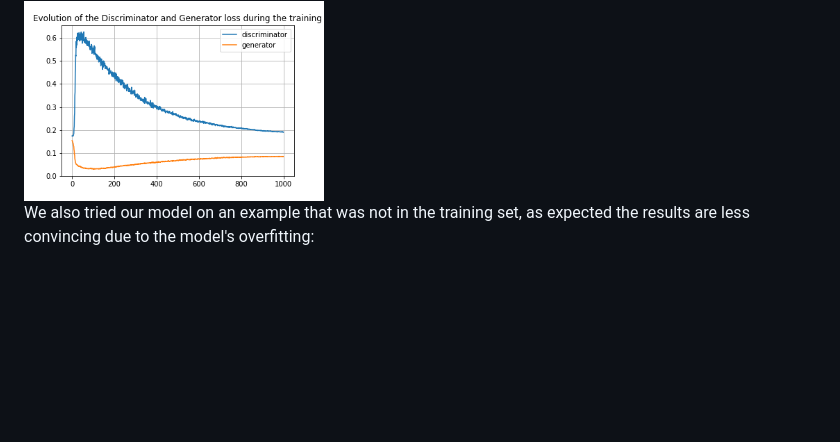
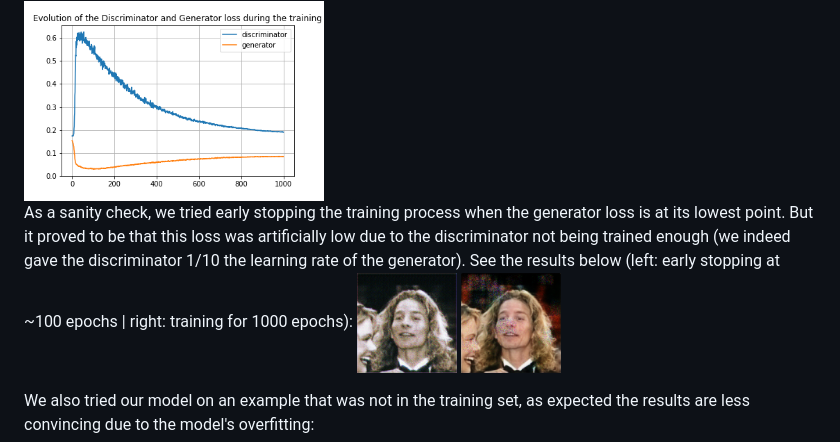
Before and after one commit to SachaIZADI/colorful-world-pix2pix, a Markdown page: README.md, the part around the change. Rendered like a GitHub page; pictures changed too: media/first_results/img_1_early_stopping.png (added); blank space fills up the shorter version.

Commit message:
added the results of early stopping the model

```diff
--- a/README.md
+++ b/README.md
@@ -82,6 +82,12 @@ We also observed a typical GAN loss graph with an explicit trade-off between the
 
 <img src = "/media/first_results/loss_graph.png" height="200">
 
+As a sanity check, we tried early stopping the training process when the generator loss is at its lowest point. But it proved to be that this loss was artificially
+low due to the discriminator not being trained enough (we indeed gave the discriminator 1/10 the learning rate of the generator). See the results below (left: early stopping
+at ~100 epochs | right: training for 1000 epochs):
+<img src = "/media/first_results/img_1_early_stopping.png" height="100"> <img src = "/media/first_results/img_1_generated.png" height="100">
+
+
 We also tried our model on an example that was not in the training set, as expected the results are less convincing due to the model's overfitting:
 
 <img src = "/media/first_results/test_img_generated.png" height="100"><img src = "/media/first_results/test_img_original.jpg" height="100">
```
Also changed, not shown: 1 other file.
